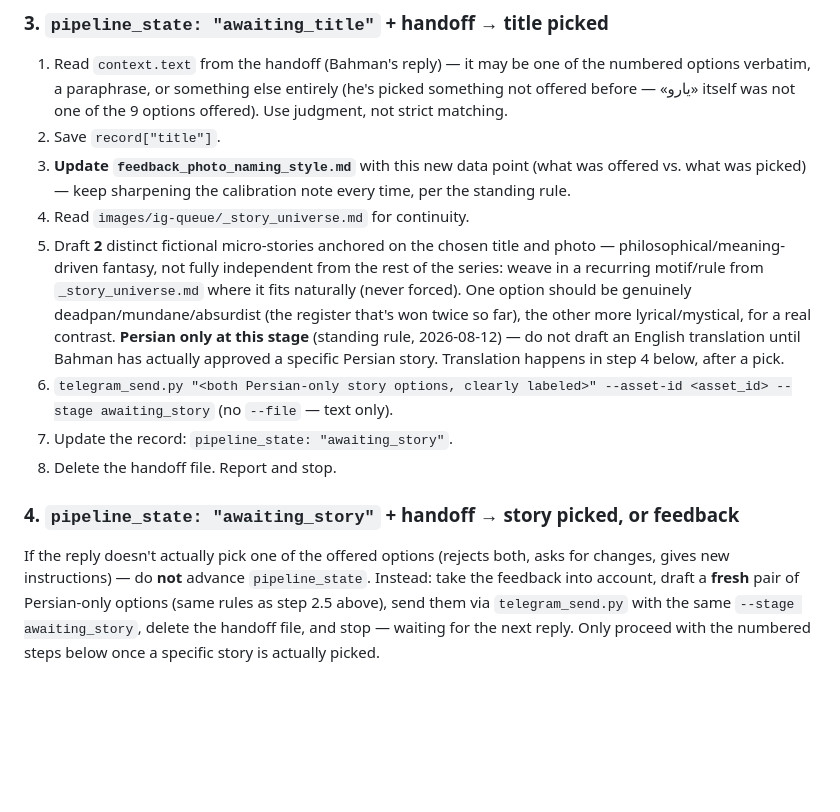
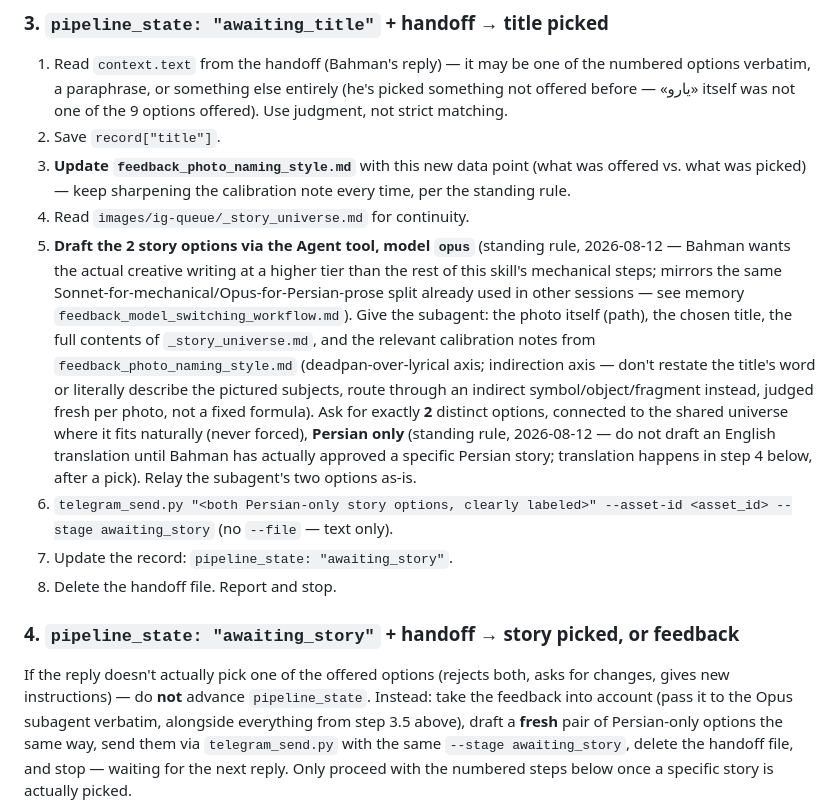
Before and after one commit to 25mordad/25mordad.com, a Markdown page: .claude/commands/photo-beshno.md, the part around the change. Drawn GitHub-style; blank space fills up the shorter version.

Commit message:
photo-beshno: draft story options via an Opus subagent, not inline
Bahman's explicit request after watching the live pipeline run tonight —
story-writing specifically should run at a higher model tier than this
skill's mechanical steps (fetch, prompts, scheduling), same split already
used elsewhere between Sonnet for mechanical work and Opus for Persian prose.

Co-Authored-By: Claude Sonnet 5 <noreply@anthropic.com>

```diff
--- a/.claude/commands/photo-beshno.md
+++ b/.claude/commands/photo-beshno.md
@@ -101,15 +101,22 @@ Branch:
    (what was offered vs. what was picked) — keep sharpening the calibration
    note every time, per the standing rule.
 4. Read `images/ig-queue/_story_universe.md` for continuity.
-5. Draft **2** distinct fictional micro-stories anchored on the chosen title
-   and photo — philosophical/meaning-driven fantasy, not fully independent
-   from the rest of the series: weave in a recurring motif/rule from
-   `_story_universe.md` where it fits naturally (never forced). One option
-   should be genuinely deadpan/mundane/absurdist (the register that's won
-   twice so far), the other more lyrical/mystical, for a real contrast.
-   **Persian only at this stage** (standing rule, 2026-08-12) — do not draft
-   an English translation until Bahman has actually approved a specific
-   Persian story. Translation happens in step 4 below, after a pick.
+5. **Draft the 2 story options via the Agent tool, model `opus`** (standing
+   rule, 2026-08-12 — Bahman wants the actual creative writing at a higher
+   tier than the rest of this skill's mechanical steps; mirrors the same
+   Sonnet-for-mechanical/Opus-for-Persian-prose split already used in other
+   sessions — see memory `feedback_model_switching_workflow.md`). Give the
+   subagent: the photo itself (path), the chosen title, the full contents of
+   `_story_universe.md`, and the relevant calibration notes from
+   `feedback_photo_naming_style.md` (deadpan-over-lyrical axis; indirection
+   axis — don't restate the title's word or literally describe the pictured
+   subjects, route through an indirect symbol/object/fragment instead,
+   judged fresh per photo, not a fixed formula). Ask for exactly **2**
+   distinct options, connected to the shared universe where it fits
+   naturally (never forced), **Persian only** (standing rule, 2026-08-12 —
+   do not draft an English translation until Bahman has actually approved a
+   specific Persian story; translation happens in step 4 below, after a
+   pick). Relay the subagent's two options as-is.
 6. `telegram_send.py "<both Persian-only story options, clearly labeled>" --asset-id <asset_id> --stage awaiting_story` (no `--file` — text only).
 7. Update the record: `pipeline_state: "awaiting_story"`.
 8. Delete the handoff file. Report and stop.
@@ -118,8 +125,9 @@ Branch:
 
 If the reply doesn't actually pick one of the offered options (rejects both,
 asks for changes, gives new instructions) — do **not** advance
-`pipeline_state`. Instead: take the feedback into account, draft a **fresh**
-pair of Persian-only options (same rules as step 2.5 above), send them via
+`pipeline_state`. Instead: take the feedback into account (pass it to the
+Opus subagent verbatim, alongside everything from step 3.5 above), draft a
+**fresh** pair of Persian-only options the same way, send them via
 `telegram_send.py` with the same `--stage awaiting_story`, delete the
 handoff file, and stop — waiting for the next reply. Only proceed with the
 numbered steps below once a specific story is actually picked.
```
